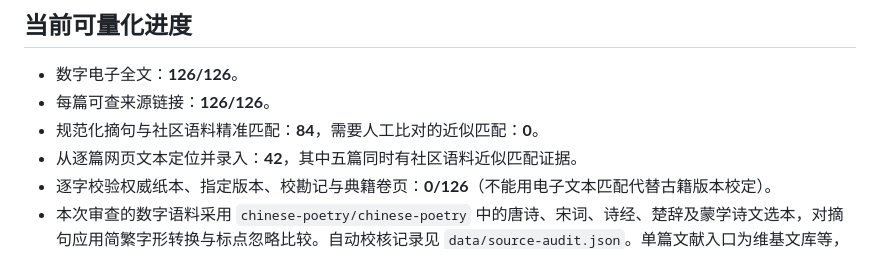
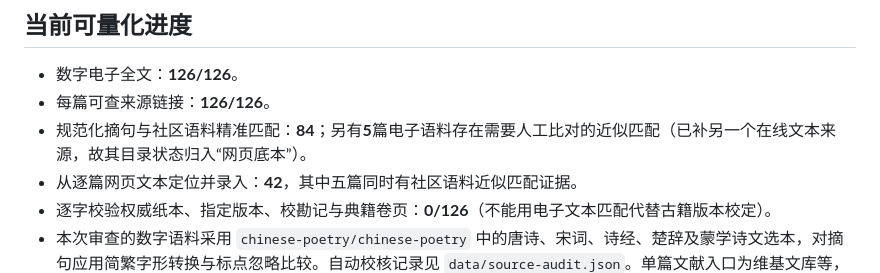
Before and after one commit to jackson-heylion/Poetic-Realms, a Markdown page: docs/TEXTUAL_AUDIT.md, the part around the change. Drawn GitHub-style.

Commit message:
docs: distinguish corpus near matches from reviewed web transcriptions

```diff
--- a/docs/TEXTUAL_AUDIT.md
+++ b/docs/TEXTUAL_AUDIT.md
@@ -6,7 +6,7 @@
 
 - 数字电子全文：**126/126**。
 - 每篇可查来源链接：**126/126**。
-- 规范化摘句与社区语料精准匹配：**84**，需要人工比对的近似匹配：**0**。
+- 规范化摘句与社区语料精准匹配：**84**；另有**5**篇电子语料存在需要人工比对的近似匹配（已补另一个在线文本来源，故其目录状态归入“网页底本”）。
 - 从逐篇网页文本定位并录入：**42**，其中五篇同时有社区语料近似匹配证据。
 - 逐字校验权威纸本、指定版本、校勘记与典籍卷页：**0/126**（不能用电子文本匹配代替古籍版本校定）。
 - 本次审查的数字语料采用 `chinese-poetry/chinese-poetry` 中的唐诗、宋词、诗经、楚辞及蒙学诗文选本，对摘句应用简繁字形转换与标点忽略比较。自动校核记录见 `data/source-audit.json`。单篇文献入口为维基文库等，部分缺可靠卷次。
```
